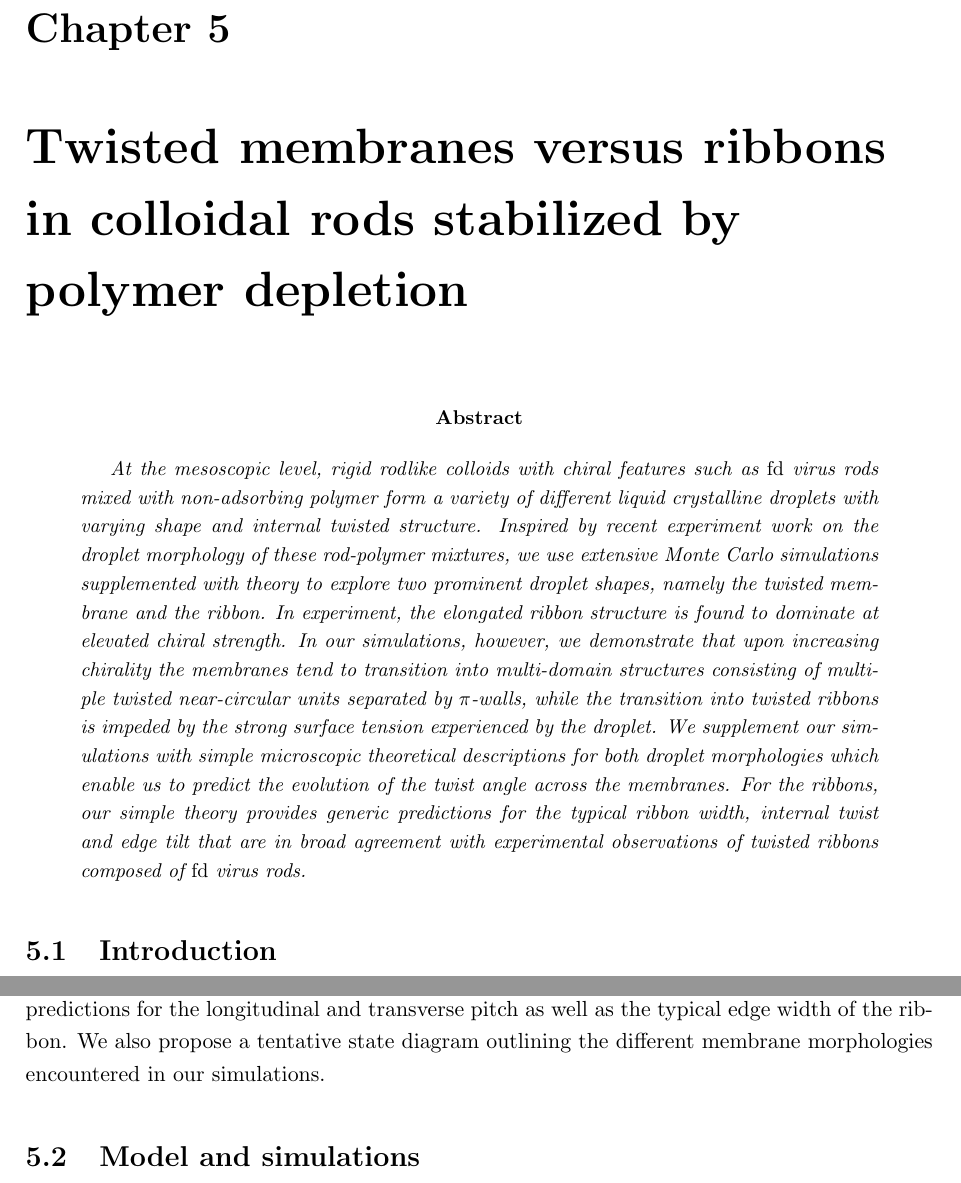
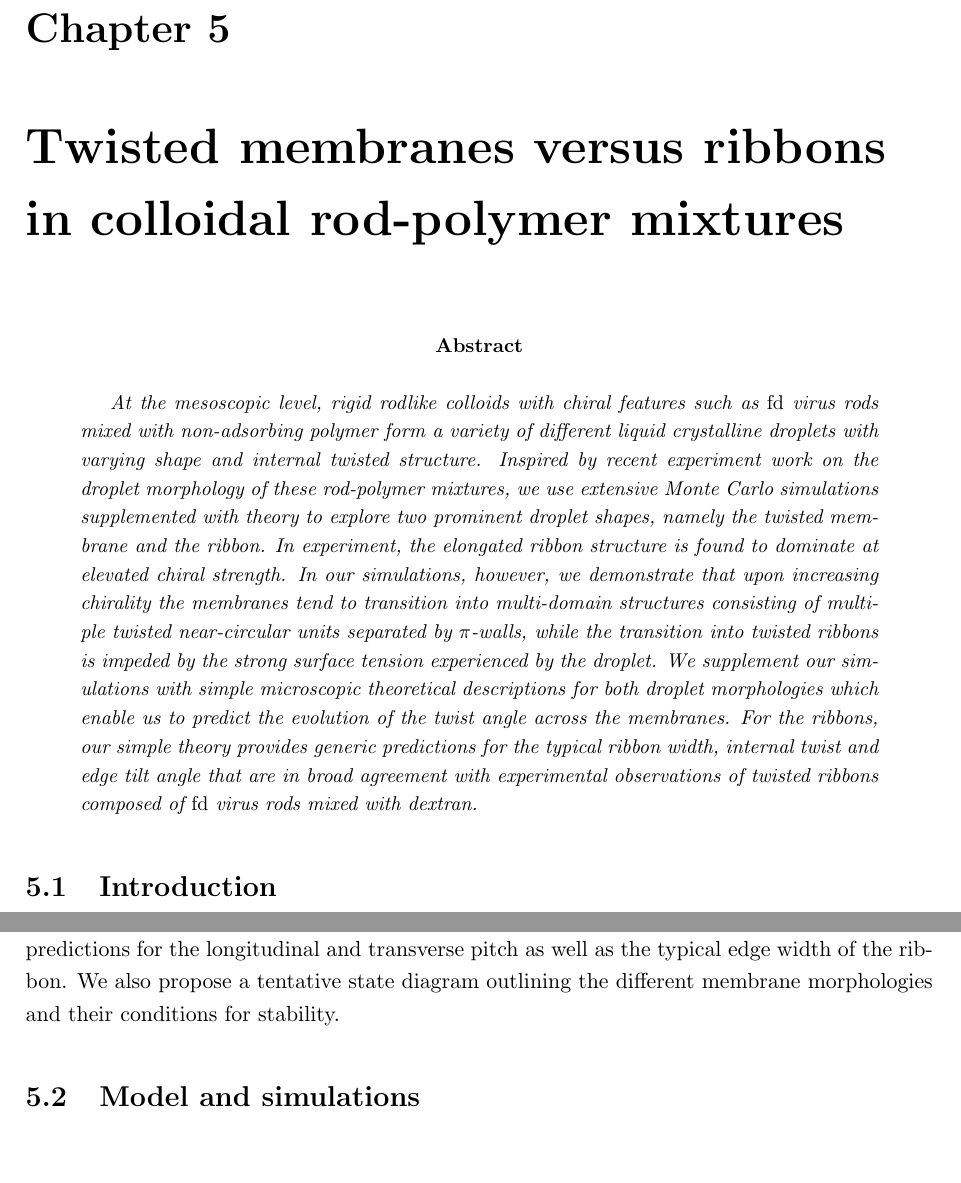
Before and after one commit to mtorresl-works/TORRES_thesis_manuscript, a LaTeX thesis (main.tex, which reads chapters/chapter-5.tex): two parts of pages 86 and 88 of 125, joined at a grey line, cut so that both start at the same text. Compiled offline with pdfLaTeX.

Commit message:
Update on Overleaf.

```diff
--- a/chapters/chapter-5.tex
+++ b/chapters/chapter-5.tex
@@ -1,5 +1,5 @@
 
-\chapter{ Twisted membranes versus ribbons in colloidal rods stabilized by polymer depletion}
+\chapter{ Twisted membranes versus ribbons in colloidal rod-polymer mixtures}
 \chaptermark{Droplet morphology}
 \label{twistedrods}
 
@@ -7,8 +7,8 @@
 
 \begin{abstract}
 
-At the mesoscopic level, rigid rodlike colloids with chiral features such as {\rm fd} virus rods mixed with non-adsorbing polymer form a variety of different liquid crystalline droplets with varying shape and internal twisted structure. Inspired by recent experiment work on the droplet morphology of these rod-polymer mixtures, we use extensive Monte Carlo simulations supplemented with theory to explore two prominent droplet shapes, namely the twisted membrane and the ribbon. In experiment, the elongated ribbon structure is found to dominate at elevated chiral strength. In our simulations, however, we demonstrate that upon increasing chirality the membranes tend to transition into multi-domain structures consisting of multiple twisted near-circular units separated by $\pi$-walls, while the transition into twisted ribbons is impeded by the strong surface tension experienced by the droplet. We supplement our simulations with simple microscopic theoretical descriptions for both droplet morphologies which enable us to predict the evolution of the twist angle across the membranes. For the ribbons, our simple theory provides generic predictions for the typical ribbon width, internal twist and edge tilt that are in broad agreement with experimental observations of twisted ribbons composed of  {\em fd}
-virus rods.
+At the mesoscopic level, rigid rodlike colloids with chiral features such as {\rm fd} virus rods mixed with non-adsorbing polymer form a variety of different liquid crystalline droplets with varying shape and internal twisted structure. Inspired by recent experiment work on the droplet morphology of these rod-polymer mixtures, we use extensive Monte Carlo simulations supplemented with theory to explore two prominent droplet shapes, namely the twisted membrane and the ribbon. In experiment, the elongated ribbon structure is found to dominate at elevated chiral strength. In our simulations, however, we demonstrate that upon increasing chirality the membranes tend to transition into multi-domain structures consisting of multiple twisted near-circular units separated by $\pi$-walls, while the transition into twisted ribbons is impeded by the strong surface tension experienced by the droplet. We supplement our simulations with simple microscopic theoretical descriptions for both droplet morphologies which enable us to predict the evolution of the twist angle across the membranes. For the ribbons, our simple theory provides generic predictions for the typical ribbon width, internal twist and edge tilt angle that are in broad agreement with experimental observations of twisted ribbons composed of  {\em fd}
+virus rods mixed with dextran.
 
 \end{abstract}
 
@@ -32,7 +32,7 @@ strongly impinges  onto the self-assembled mesostructure and drives a vast range
 
 In a recent study Kuhnhold et al. \cite{kuhnhold2022colloidal} have reported an extensive simulation study of the properties of twisted membranes comparing numerical results with theoretical predictions. In order to facilitate the membranes were keeping the rod centres-of-mass were constrained to reside on the smectic plane, thereby suppressing out-of-plane fluctuations. While the constraint should be reasonable harmless for the flat membranes it does preclude the system from engaging in further morphological transitions such as the formation of ribbons and other filamentous structures observed in experiment \cite{Gibaud2012} and conjectured in continuum theory \cite{kaplan2010theory,kang_sm2016}. The aim of this study is re-address the stability and microstructure of membranes by exploring the full degrees of freedom of the rods. To describe rod-polymer mixtures we use large-scale Monte Carlo simulations of the well-known Asukara-Oosawa model comprising hard-spherocylinders mixed with penetrable hard spheres. The latter represent small polymers that are excluded from the sphercocylinder surface but do not feel each other (ideal polymer). This model is at the core of a range of free-volume theories that address the bulk thermodynamic properties and phase behavior of colloidal particles of  various shapes mixed with non-adsorbing polymers \cite{LekkerkerkerTuinier2011}. The spherocylinder interactions are rendered chiral by means of a simple pseudo-scalar potential that finds widespread sue in computer simulation. Thus, we have a model system where chiral twist competes with short-ranged attractive depletion interactions and surface tension in driving mesoscopic liquid crystalline droplets of various internal structure and shape.  In our simulations based on the semi-grand ensemble we fix the polymer chemical potential in the hypothetical reservoir containing polymeric spheres at a high enough value to prevent the droplets from dissolving and systematically vary the chiral interactions between the rods.
 
-We supplement our simulations with a minimalist theory for the membranes and ribbon based on the Frank elastic energy combined with contributions that incorporate the effect of polymer depletion on local director distortions as well as the surface tension the droplets experience with the surrounding polymer fluid. Whereas our membrane theory is inspired by a previous model by Kang et al. \cite{kang_sm201} we develop a similar approach for the ribbons which enables predictions for the longitudinal and transverse pitch as well as the typical edge width of the ribbon. We also propose a tentative state diagram outlining the different membrane morphologies encountered in our simulations.
+We supplement our simulations with a minimalist theory for the membranes and ribbon based on the Frank elastic energy combined with contributions that incorporate the effect of polymer depletion on local director distortions as well as the surface tension the droplets experience with the surrounding polymer fluid. Whereas our membrane theory is inspired by a previous model by Kang et al. \cite{kang_sm2016} we develop a similar approach for the ribbons which enables predictions for the longitudinal and transverse pitch as well as the typical edge width of the ribbon. We also propose a tentative state diagram outlining the different membrane morphologies and their conditions for stability.
 
 %Further complexity can be achieved by the presence of strong geometric confinement.  In this study we will consider a slab geometry with width comparable to the rod length. The confinement is expected to generate tactoids with a strongly non-uniform rod density whose morphology is further controlled by a surface tension that strongly depends on the average rod orientation with respect to the surface normal. In fact, the presence of the wall imparts a wall-liquid surface tension which is likely to be different from the liquid-gas surface tension which would dominate in the bulk case. We demonstrate that the presence of walls lead to .....
 
```
